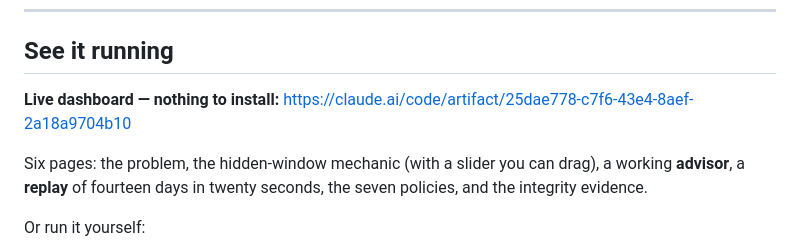
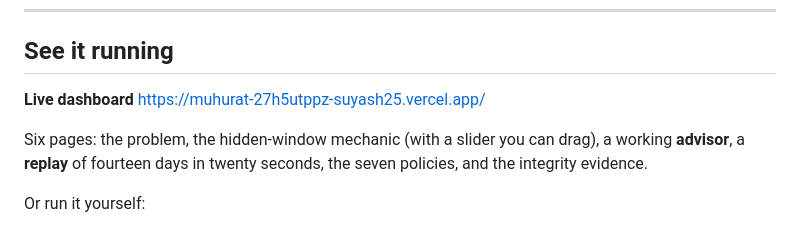
Before and after one commit to HowSuyash/Muhurat, a Markdown page: README.md, the part around the change. Rendered like a GitHub page.

```diff
--- a/README.md
+++ b/README.md
@@ -23,8 +23,8 @@ reproduces offline with no API spend.
 
 ## See it running
 
-**Live dashboard — nothing to install:**
-https://claude.ai/code/artifact/25dae778-c7f6-43e4-8aef-2a18a9704b10
+**Live dashboard**
+https://muhurat-27h5utppz-suyash25.vercel.app/
 
 Six pages: the problem, the hidden-window mechanic (with a slider you can drag), a working
 **advisor**, a **replay** of fourteen days in twenty seconds, the seven policies, and the
```
